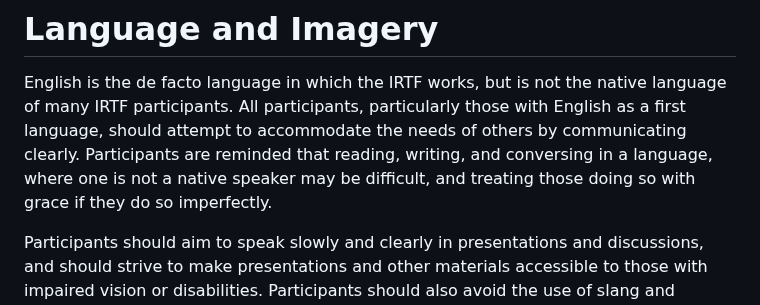
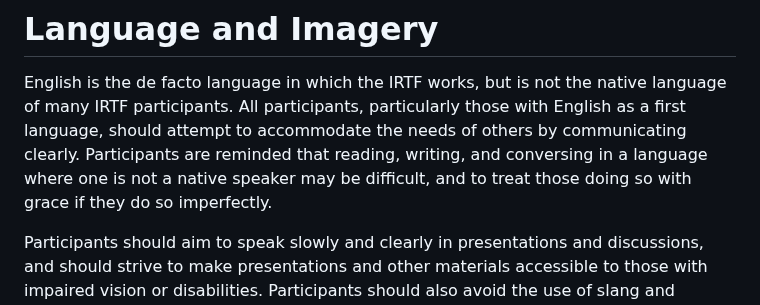
Before and after one commit to irtf-chair/code-of-coduct, a Markdown page: draft-perkins-irtf-code-of-conduct.md, the part around the change. Rendered like a GitHub page.

Commit message:
Minor editorial fix

```diff
--- a/draft-perkins-irtf-code-of-conduct.md
+++ b/draft-perkins-irtf-code-of-conduct.md
@@ -180,8 +180,8 @@ native language of many IRTF participants. All participants, particularly
 those with English as a first language, should attempt to accommodate the
 needs of others by communicating clearly.
 Participants are reminded that reading, writing, and conversing in a
-language, where one is not a native speaker may be difficult, and treating those
-doing so with grace if they do so imperfectly.
+language where one is not a native speaker may be difficult, and to
+treat those doing so with grace if they do so imperfectly.
 
 Participants should aim to speak slowly and clearly in presentations and
 discussions, and should strive to make presentations and other materials
```
